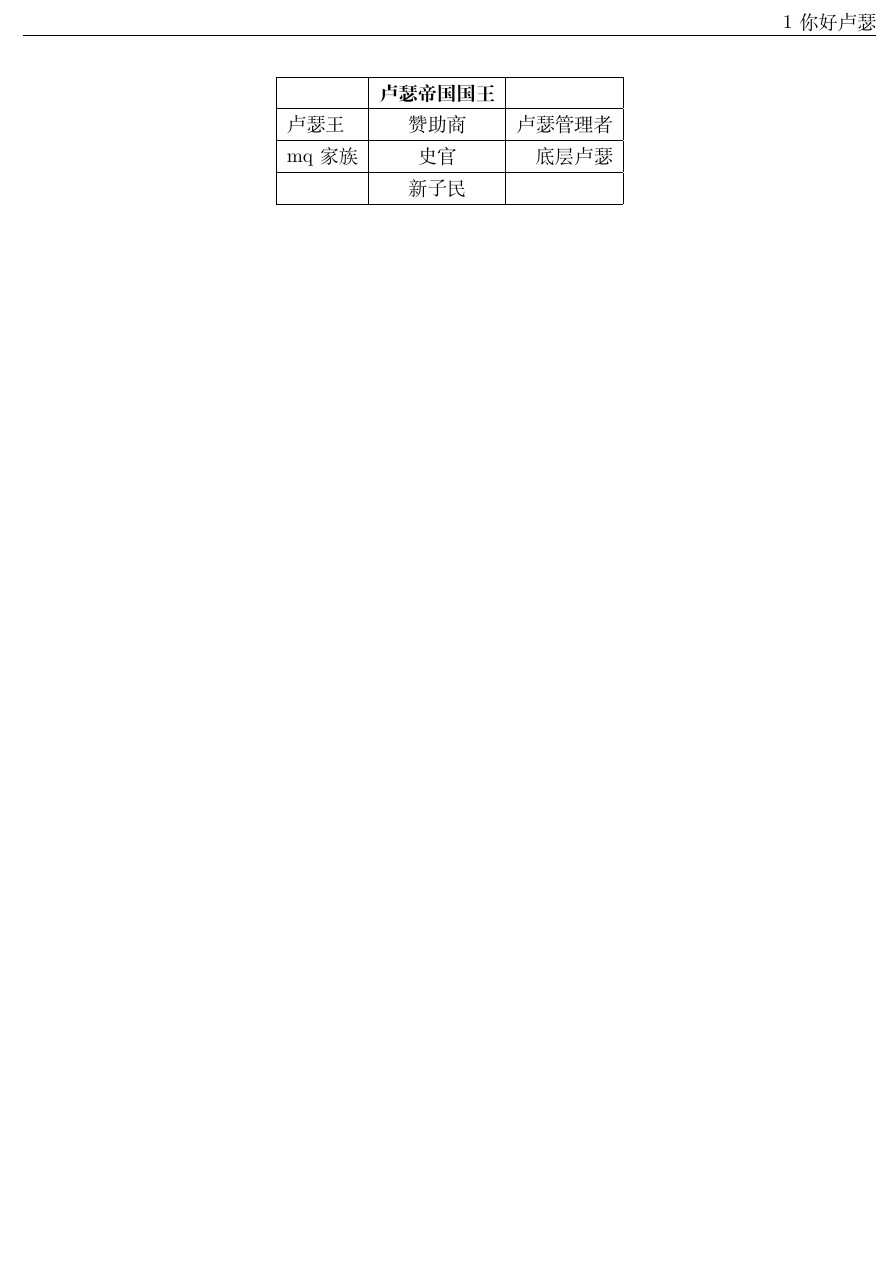
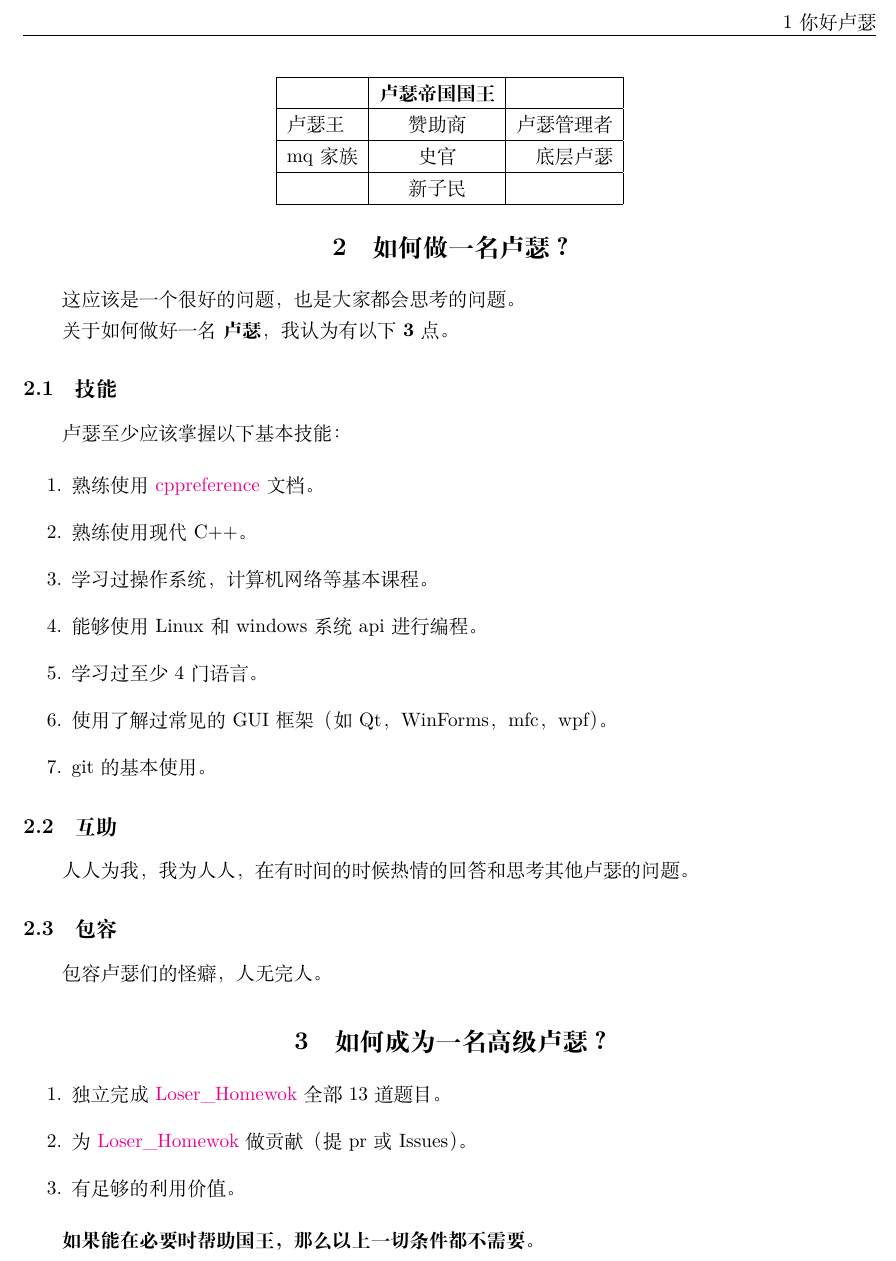
Before and after one commit to Mq-b/Loser-HomeWork, a LaTeX document (src/卢瑟帝国宪法/constitution.tex, which reads src/卢瑟帝国宪法/resource/2.tex, src/卢瑟帝国宪法/resource/3.tex): part of page 2 of 2, cut so that both start at the same text, the shorter picture padded with empty space. Compiled offline with XeLaTeX.

Commit message:
更改卢瑟宪法

```diff
--- a/src/卢瑟帝国宪法/constitution.tex
+++ b/src/卢瑟帝国宪法/constitution.tex
@@ -4,6 +4,7 @@
 \usepackage{geometry}
 \usepackage{xcolor}
 \usepackage{fancyhdr}
+\usepackage[colorlinks,linkcolor=blue]{hyperref}
 \includeonly{loser_empire.tex}
 \geometry{left=2cm,right=2cm,top=3cm,bottom=2cm}
 \pagestyle{fancy}
@@ -42,4 +43,12 @@
 
 \input{resource/loser_empire.tex}
 
+\section{如何做一名卢瑟？}
+
+\input{resource/2.tex}
+
+\section{如何成为一名高级卢瑟？}
+
+\input{resource/3.tex}
+
 \end{document}
--- /dev/null
+++ b/src/卢瑟帝国宪法/resource/2.tex
@@ -0,0 +1,26 @@
+这应该是一个很好的问题，也是大家都会思考的问题。
+
+关于如何做好一名 \textbf{卢瑟}，我认为有以下 \textbf{3}点。
+
+\subsection{技能}
+
+卢瑟至少应该掌握以下基本技能：
+
+\begin{enumerate}
+
+    \item 熟练使用 \href{https://zh.cppreference.com/w/cpp}{cppreference} 文档。
+    \item 熟练使用现代 C++。
+    \item 学习过操作系统，计算机网络 等基本课程。
+    \item 能够使用 Linux 和 windows 系统 api 进行编程。
+    \item 学习过至少 4 门语言。
+    \item 使用了解过常见的 GUI 框架（如 Qt，WinForms，mfc，wpf）。
+    \item git 的基本使用。
+\end{enumerate}
+
+\subsection{互助}
+
+人人为我，我为人人，在有时间的时候热情的回答和思考其他卢瑟的问题。
+
+\subsection{包容}
+
+包容卢瑟们的怪癖，人无完人。
--- /dev/null
+++ b/src/卢瑟帝国宪法/resource/3.tex
@@ -0,0 +1,8 @@
+\begin{enumerate}
+
+    \item 独立完成 \href{https://github.com/Mq-b/Loser-HomeWork}{Loser\_Homewok} 全部 13 道题目。
+    \item 为 \href{https://github.com/Mq-b/Loser-HomeWork}{Loser\_Homewok} 做贡献（提 pr 或 Issues）。
+    \item 有足够的利用价值。
+\end{enumerate}
+
+\textbf{如果能在必要时帮助国王，那么以上一切条件都不需要}。
```
Also changed, not shown: src/卢瑟帝国宪法/constitution.pdf, 1 other file.
